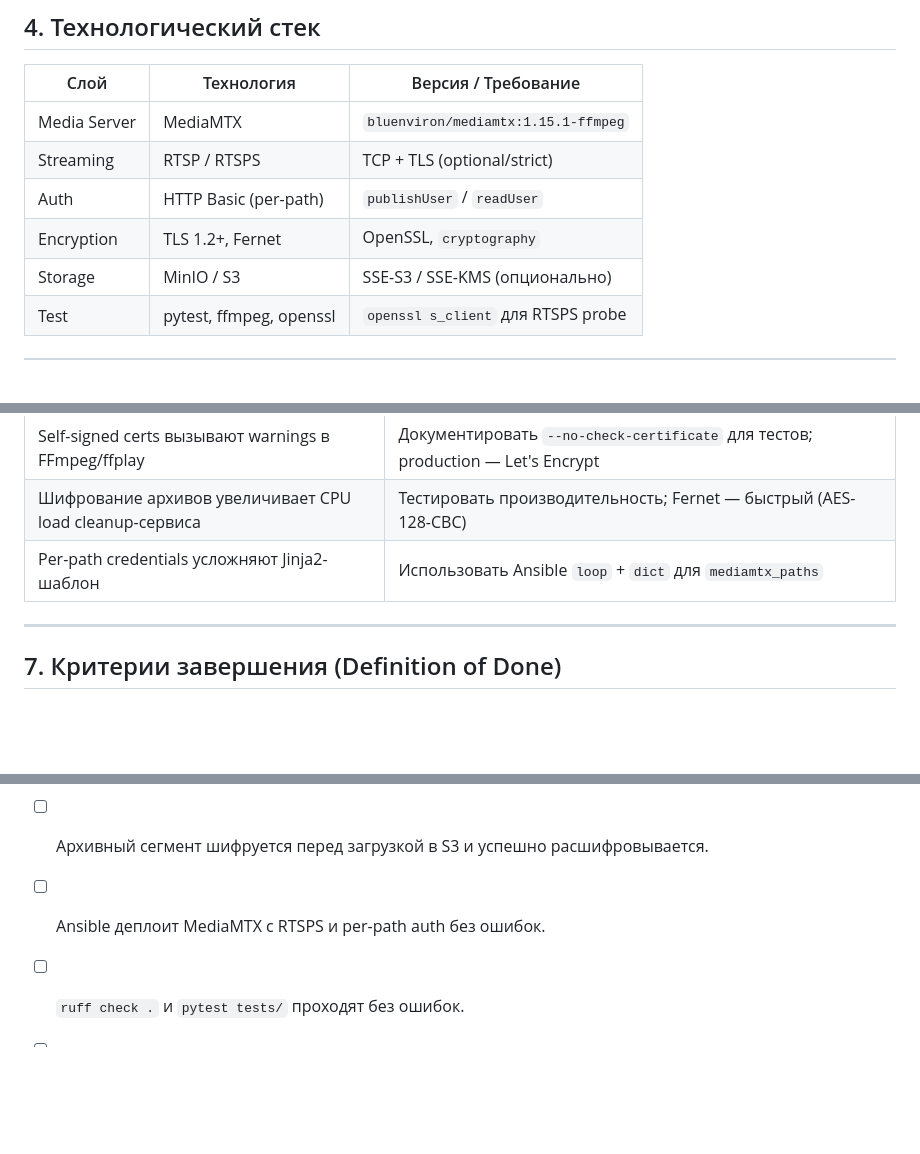
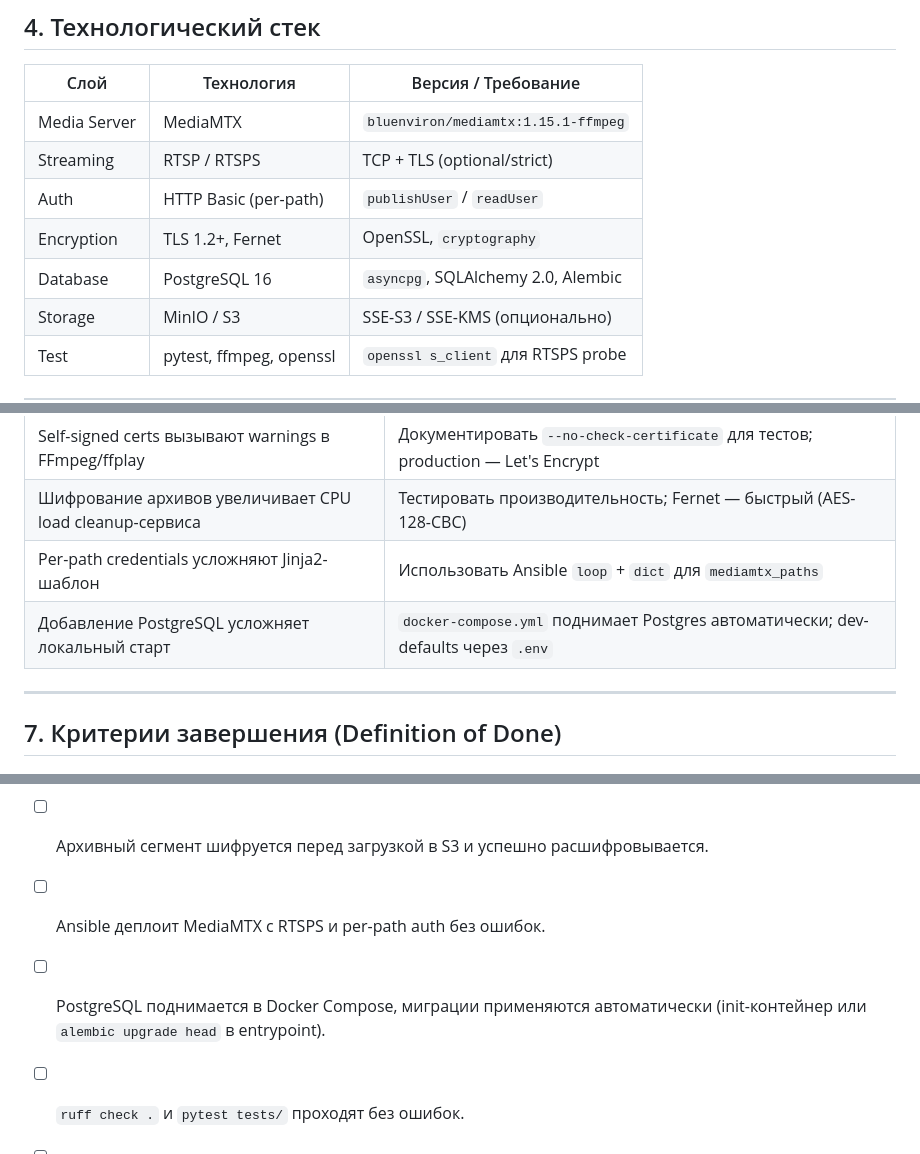
Before and after one commit to gadtakoi/tacitus, a Markdown page: plan/PLAN.md, 3 parts joined by grey strips. GitHub-like rendering; blank space fills up the shorter version.

```diff
--- a/plan/PLAN.md
+++ b/plan/PLAN.md
@@ -293,6 +341,7 @@
 | Streaming       | RTSP / RTSPS            | TCP + TLS (optional/strict)            |
 | Auth            | HTTP Basic (per-path)   | `publishUser` / `readUser`             |
 | Encryption      | TLS 1.2+, Fernet        | OpenSSL, `cryptography`                |
+| Database        | PostgreSQL 16           | `asyncpg`, SQLAlchemy 2.0, Alembic     |
 | Storage         | MinIO / S3              | SSE-S3 / SSE-KMS (опционально)         |
 | Test            | pytest, ffmpeg, openssl | `openssl s_client` для RTSPS probe     |
 
@@ -333,6 +386,7 @@
 | Self-signed certs вызывают warnings в FFmpeg/ffplay | Документировать `--no-check-certificate` для тестов; production — Let's Encrypt |
 | Шифрование архивов увеличивает CPU load cleanup-сервиса | Тестировать производительность; Fernet — быстрый (AES-128-CBC) |
 | Per-path credentials усложняют Jinja2-шаблон | Использовать Ansible `loop` + `dict` для `mediamtx_paths` |
+| Добавление PostgreSQL усложняет локальный старт | `docker-compose.yml` поднимает Postgres автоматически; dev-defaults через `.env` |
 
 ---
 
@@ -347,5 +401,7 @@
 - [ ] Архивный сегмент шифруется перед загрузкой в S3 и успешно
   расшифровывается.
 - [ ] Ansible деплоит MediaMTX с RTSPS и per-path auth без ошибок.
+- [ ] PostgreSQL поднимается в Docker Compose, миграции применяются
+  автоматически (init-контейнер или `alembic upgrade head` в entrypoint).
 - [ ] `ruff check .` и `pytest tests/` проходят без ошибок.
 - [ ] Документация (`docs/`, `README.md`) обновлена.
```
Also changed, not shown: other parts of plan/PLAN.md (+56 -4 lines).
